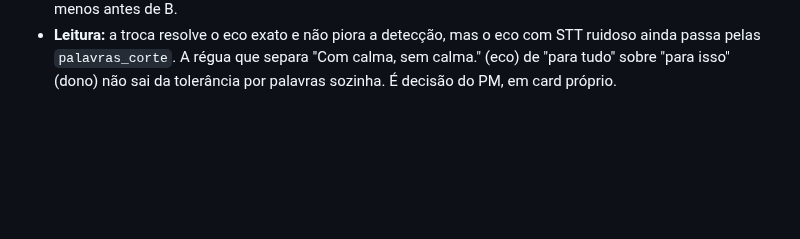
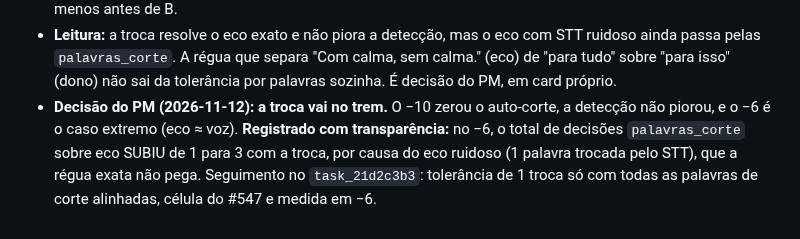
Before and after one commit to rlisboar/tts, a Markdown page: evidence/1129-eco-antes-palavras-corte-prereg.md, the part around the change. Rendered like a GitHub page; blank space fills up the shorter version.

Commit message:
docs(evidence): decisão do PM no readout do eco — a troca vai no trem; no -6 o palavras_corte sobre eco subiu de 1 para 3 (#1129)
--no-verify: só markdown; test_evidence_index rodado antes.

Co-Authored-By: Claude Opus 5.5 <noreply@anthropic.com>

```diff
--- a/evidence/1129-eco-antes-palavras-corte-prereg.md
+++ b/evidence/1129-eco-antes-palavras-corte-prereg.md
@@ -111,3 +111,8 @@ Mini, screen `s3b`, 02:02–04:17, 4 blocos com `rc=0`, `prod_tts_no_bloco=0` e
 - **Leitura:** a troca resolve o eco exato e não piora a detecção, mas o eco com STT ruidoso ainda passa pelas
   `palavras_corte`. A régua que separa "Com calma, sem calma." (eco) de "para tudo" sobre "para isso" (dono) não
   sai da tolerância por palavras sozinha. É decisão do PM, em card próprio.
+- **Decisão do PM (2026-11-12): a troca vai no trem.** O −10 zerou o auto-corte, a detecção não piorou, e o −6 é
+  o caso extremo (eco ≈ voz). **Registrado com transparência:** no −6, o total de decisões `palavras_corte` sobre eco
+  SUBIU de 1 para 3 com a troca, por causa do eco ruidoso (1 palavra trocada pelo STT), que a régua exata não pega.
+  Seguimento no `task_21d2c3b3`: tolerância de 1 troca só com todas as palavras de corte alinhadas, célula do #547 e
+  medida em −6.
```
